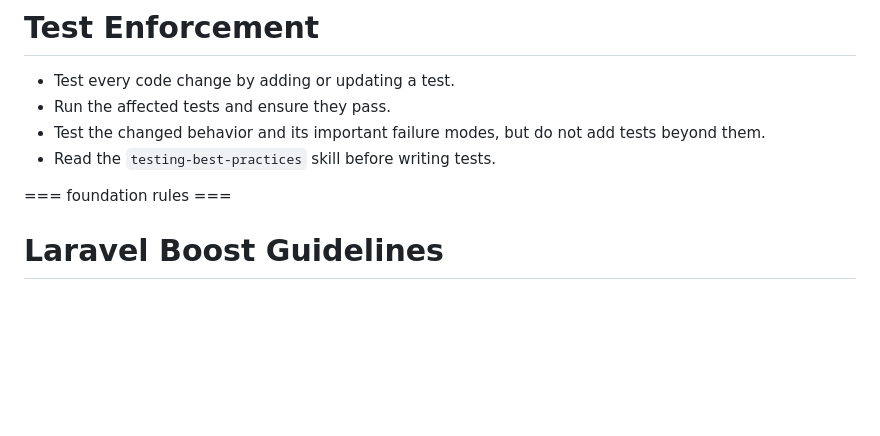
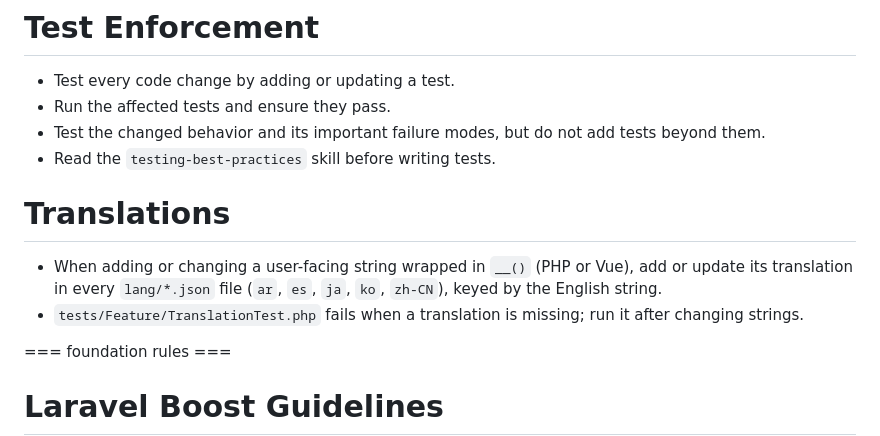
Before and after one commit to archboard/tidal-ptc, a Markdown page: CLAUDE.md, the part around the change. Rendered like a GitHub page; blank space fills up the shorter version.

Commit message:
Update claude instructions to include translation

```diff
--- a/CLAUDE.md
+++ b/CLAUDE.md
@@ -6,6 +6,11 @@ During local development, assume it's not running using docker or Octane/franken
 - Run the affected tests and ensure they pass.
 - Test the changed behavior and its important failure modes, but do not add tests beyond them.
 - Read the `testing-best-practices` skill before writing tests.
+
+# Translations
+
+- When adding or changing a user-facing string wrapped in `__()` (PHP or Vue), add or update its translation in every `lang/*.json` file (`ar`, `es`, `ja`, `ko`, `zh-CN`), keyed by the English string.
+- `tests/Feature/TranslationTest.php` fails when a translation is missing; run it after changing strings.
 
 <laravel-boost-guidelines>
 === foundation rules ===
```
